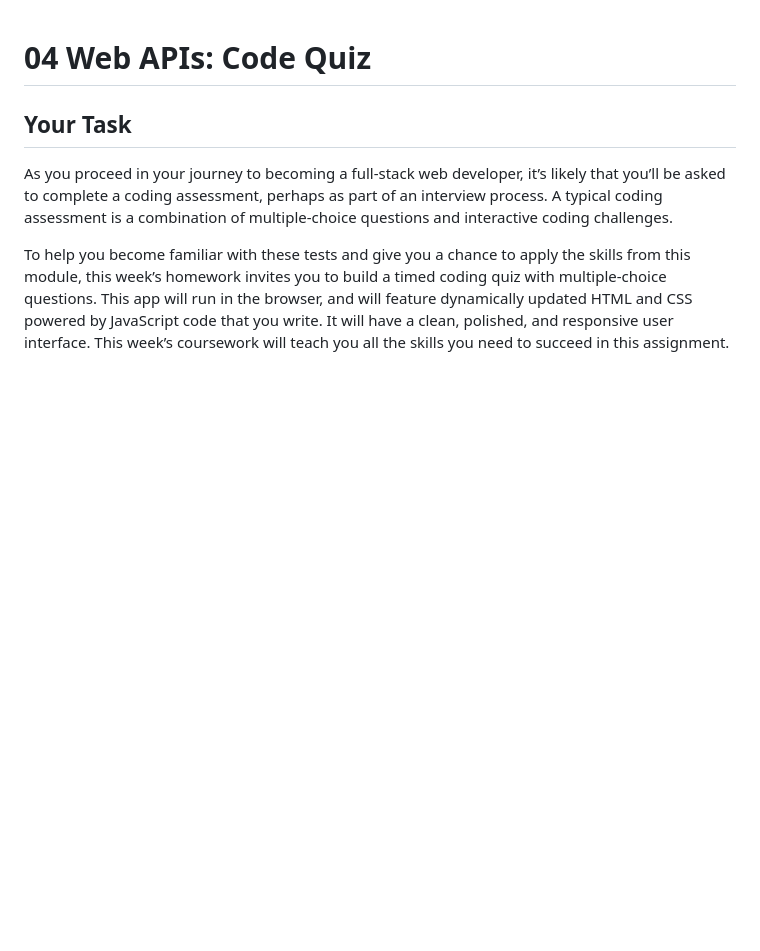
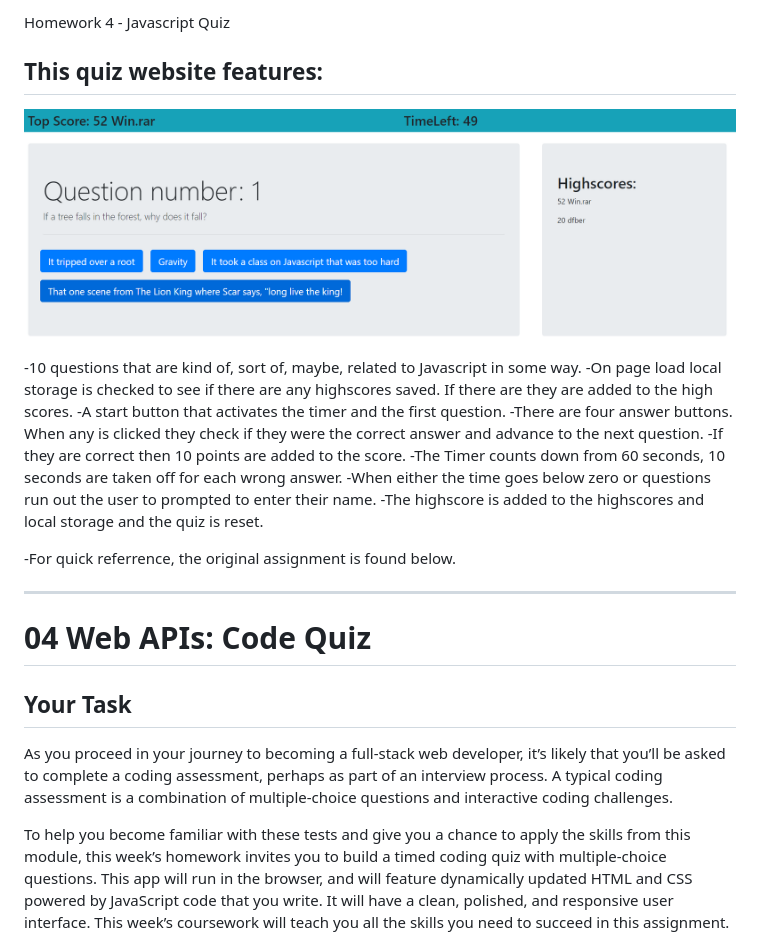
Before and after one commit to timholzer/Javascript-quiz-site, a Markdown page: README.md, the part around the change. Rendered like a GitHub page; pictures changed too: assets/js-quiz.png (added); blank space fills up the shorter version.

Commit message:
cleaned up code and updated the readme

```diff
--- a/README.md
+++ b/README.md
@@ -1,3 +1,27 @@
+Homework 4 - Javascript Quiz
+## This quiz website features:
+![](assets/js-quiz.png)
+  -10 questions that are kind of, sort of, maybe, related to Javascript in some way.
+  -On page load local storage is checked to see if there are any highscores saved. If there are they are added to the high scores.
+  -A start button that activates the timer and the first question.
+  -There are four answer buttons. When any is clicked they check if they were the correct answer and advance to the next question.
+  -If they are correct then 10 points are added to the score.
+  -The Timer counts down from 60 seconds, 10 seconds are taken off for each wrong answer.
+  -When either the time goes below zero or questions run out the user to prompted to enter their name.
+  -The highscore is added to the highscores and local storage and the quiz is reset.
+
+
+
+
+
+
+
+
+
+
+-For quick referrence, the original assignment is found below.
+
+*********************************************************************************************************************************
 # 04 Web APIs: Code Quiz
 
 ## Your Task
```
Also changed, not shown: 1 other file.
